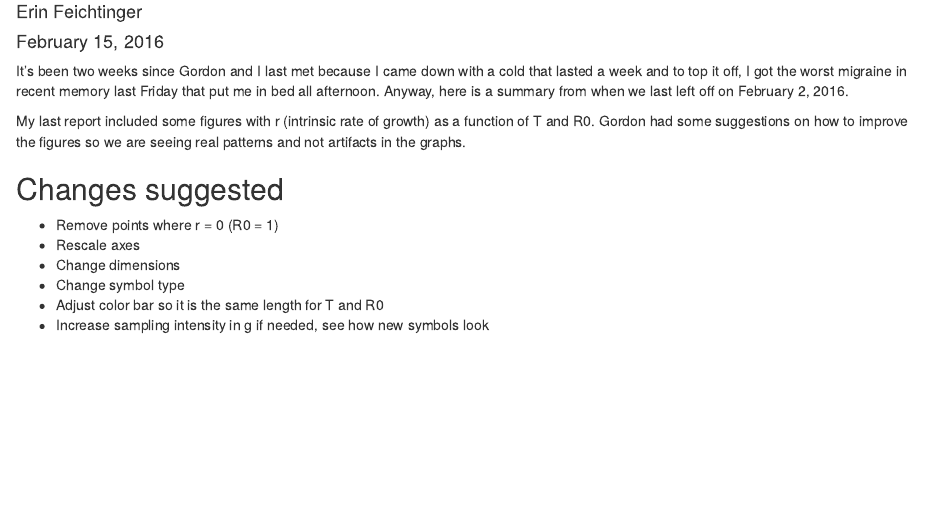
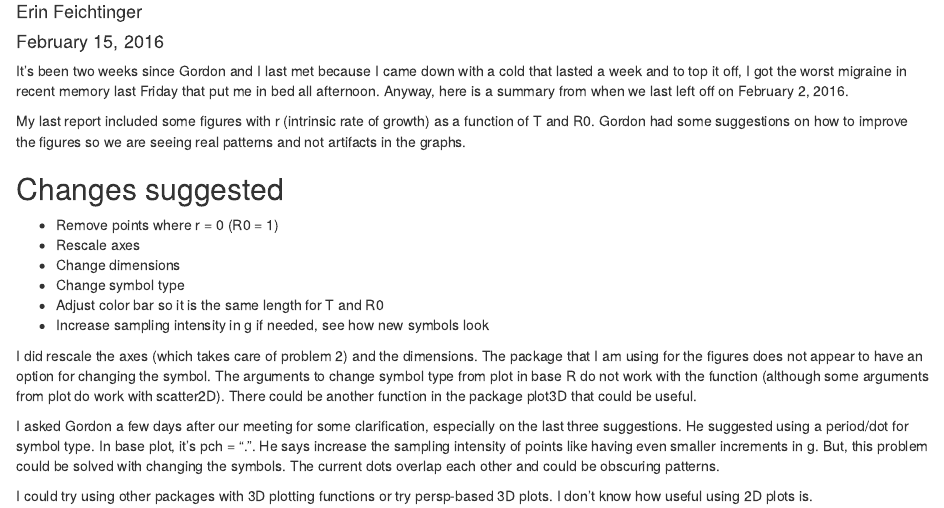
Before and after one commit to efeichtinger/Reports, an R Markdown document (Feb15.Rmd): the page in a window 1100 px wide, from 70 px down. Rendered offline with R 4.5, knitr and Pandoc, with nearby package versions.

Commit message:
Added text

```diff
--- a/Feb15.Rmd
+++ b/Feb15.Rmd
@@ -16,3 +16,9 @@ My last report included some figures with r (intrinsic rate of growth) as a func
 * Change symbol type
 * Adjust color bar so it is the same length for T and R0
 * Increase sampling intensity in g if needed, see how new symbols look
+
+I did rescale the axes (which takes care of problem 2) and the dimensions. The package that I am using for the figures does not appear to have an option for changing the symbol. The arguments to change symbol type from plot in base R do not work with the function (although some arguments from plot do work with scatter2D). There could be another function in the package plot3D that could be useful.
+
+I asked Gordon a few days after our meeting for some clarification, especially on the last three suggestions. He suggested using a period/dot for symbol type. In base plot, it's pch = ".". He says increase the sampling intensity of points like having even smaller increments in g. But, this problem could be solved with changing the symbols. The current dots overlap each other and could be obscuring patterns.
+
+I could try using other packages with 3D plotting functions or try persp-based 3D plots. I don't know how useful using 2D plots is.
```
